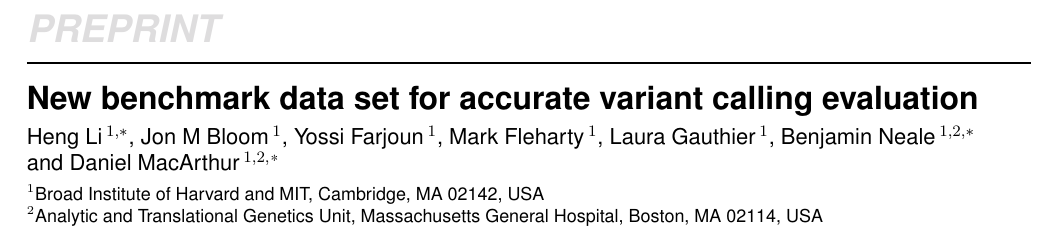
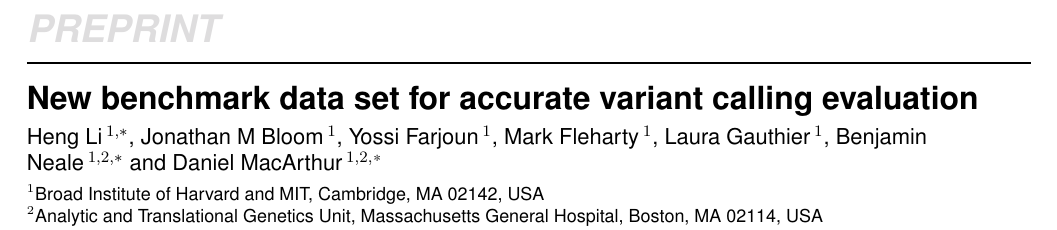
Before and after one commit to lh3/CHM-eval, a LaTeX paper (tex/CHM.tex): part of page 1 of 5, cut so that both start at the same text. Compiled offline with pdfLaTeX.

Commit message:
changed name

```diff
--- a/tex/CHM.tex
+++ b/tex/CHM.tex
@@ -15,7 +15,7 @@
 %\title[Evaluating small variant calling]{New benchmark data set provides more accurate estimate of small variant calling error rate}
 \title[Evaluating small variant calling]{New benchmark data set for accurate variant calling evaluation}
 
-\author[Li et al]{Heng Li\,$^{1,*}$, Jon M Bloom\,$^1$, Yossi Farjoun\,$^1$, Mark
+\author[Li et al]{Heng Li\,$^{1,*}$, Jonathan M Bloom\,$^1$, Yossi Farjoun\,$^1$, Mark
   Fleharty\,$^1$, Laura Gauthier\,$^1$, Benjamin Neale\,$^{1,2,*}$ and Daniel
   MacArthur\,$^{1,2,}$\footnote{to whom correspondence should be addressed}}
 
```
